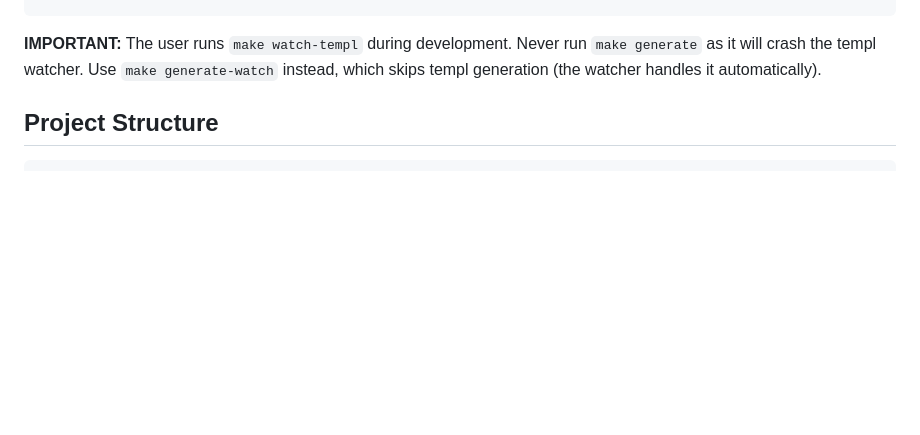
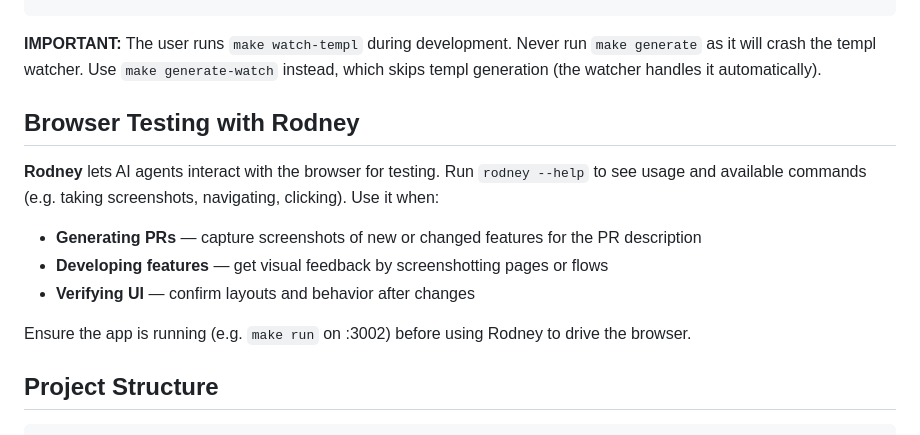
Before and after one commit to SimonSchneider/pefi-go, a Markdown page: CLAUDE.md, the part around the change. GitHub-like rendering; blank space fills up the shorter version.

Commit message:
add section about rodney

````diff
--- a/CLAUDE.md
+++ b/CLAUDE.md
@@ -26,6 +26,16 @@ go build ./...        # Verify compilation
 ```
 
 **IMPORTANT:** The user runs `make watch-templ` during development. Never run `make generate` as it will crash the templ watcher. Use `make generate-watch` instead, which skips templ generation (the watcher handles it automatically).
+
+## Browser Testing with Rodney
+
+**Rodney** lets AI agents interact with the browser for testing. Run `rodney --help` to see usage and available commands (e.g. taking screenshots, navigating, clicking). Use it when:
+
+- **Generating PRs** — capture screenshots of new or changed features for the PR description
+- **Developing features** — get visual feedback by screenshotting pages or flows
+- **Verifying UI** — confirm layouts and behavior after changes
+
+Ensure the app is running (e.g. `make run` on :3002) before using Rodney to drive the browser.
 
 ## Project Structure
 
````
